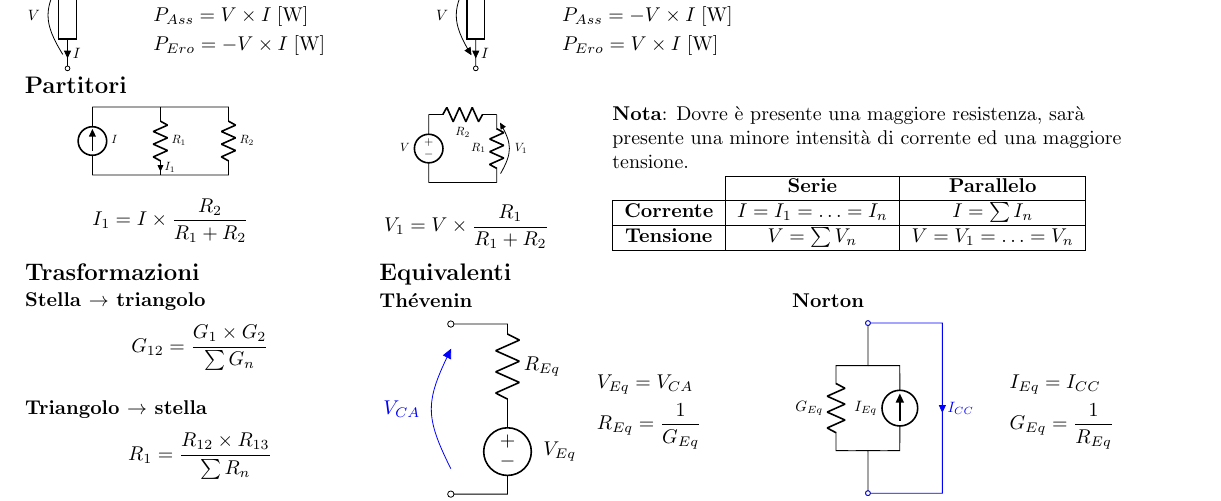
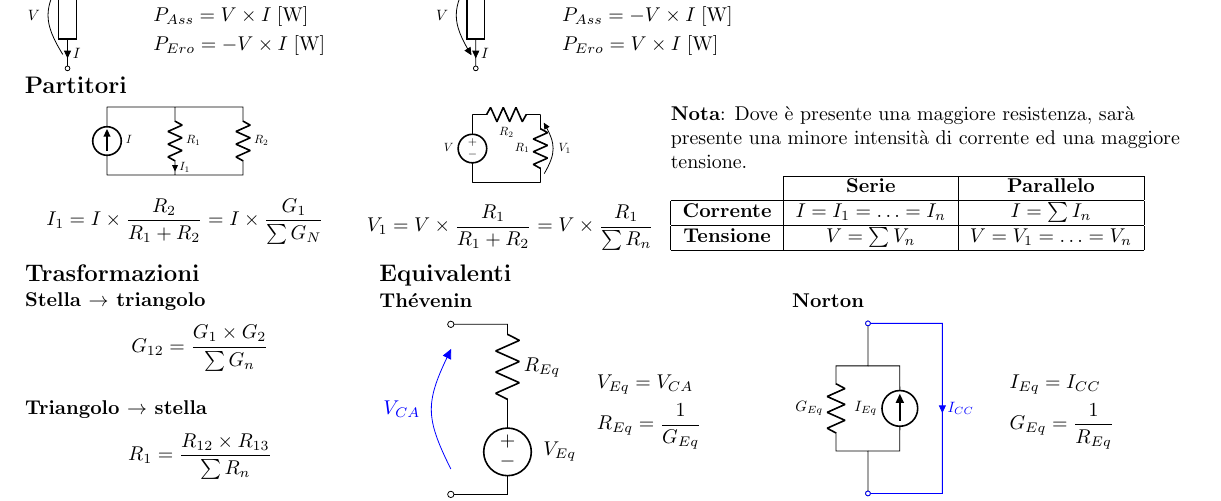
Before and after one commit to laughinginloud/schemiRiassuntivi, a LaTeX document (elettrotecnica/elettrotecnica.tex): part of page 1 of 2, cut so that both start at the same text. Compiled offline with pdfLaTeX.

Commit message:
Generalizzati i partitori

```diff
--- a/elettrotecnica/elettrotecnica.tex
+++ b/elettrotecnica/elettrotecnica.tex
@@ -72,14 +72,14 @@
     \vspace{-\baselineskip}
     \subsection*{Partitori}
 
-        \begin{minipage}[t]{.5\textwidth}
+        \begin{minipage}[t]{.55\textwidth}
 
             \begin{minipage}[t]{.5\textwidth}
                 \vspace{-\baselineskip}
 
                 \centering\input{circuiti/partitoreCorrente}
                 \[
-                    I_1 = I \times \frac{R_2}{R_1 + R_2}
+                    I_1 = I \times \frac{R_2}{R_1 + R_2} = I \times \frac{G_1}{\sum G_N}
                 \]
 
             \end{minipage}
@@ -89,17 +89,17 @@
 
                 \centering\input{circuiti/partitoreTensione}
                 \[
-                    V_ 1 = V \times \frac{R_1}{R_1 + R_2}
+                    V_ 1 = V \times \frac{R_1}{R_1 + R_2} = V \times \frac{R_1}{\sum R_n}
                 \]
 
             \end{minipage}
 
         \end{minipage}
         \hfill
-        \begin{minipage}[t]{.5\textwidth}
+        \begin{minipage}[t]{.45\textwidth}
             \vspace{-\baselineskip}
 
-            \textbf{Nota}: Dovre è presente una maggiore resistenza, sarà\\
+            \textbf{Nota}: Dove è presente una maggiore resistenza, sarà\\
             presente una minore intensità di corrente ed una maggiore\\
             tensione.
 
```
Also changed, not shown: elettrotecnica/elettrotecnica.pdf.
